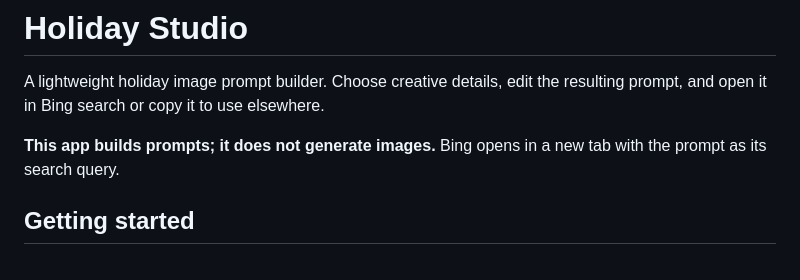
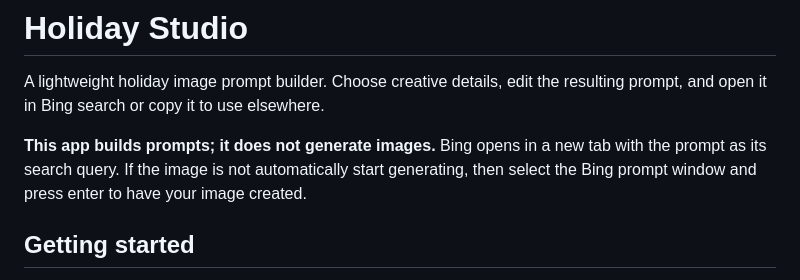
Before and after one commit to davem5321/holidayimages, a Markdown page: readme.md, the part around the change. Rendered like a GitHub page.

Commit message:
Update to the app documentation

```diff
--- a/readme.md
+++ b/readme.md
@@ -2,7 +2,7 @@
 
 A lightweight holiday image prompt builder. Choose creative details, edit the resulting prompt, and open it in Bing search or copy it to use elsewhere.
 
-**This app builds prompts; it does not generate images.** Bing opens in a new tab with the prompt as its search query.
+**This app builds prompts; it does not generate images.** Bing opens in a new tab with the prompt as its search query.  If the image is not automatically start generating, then select the Bing prompt window and press enter to have your image created.
 
 ## Getting started
 
```
